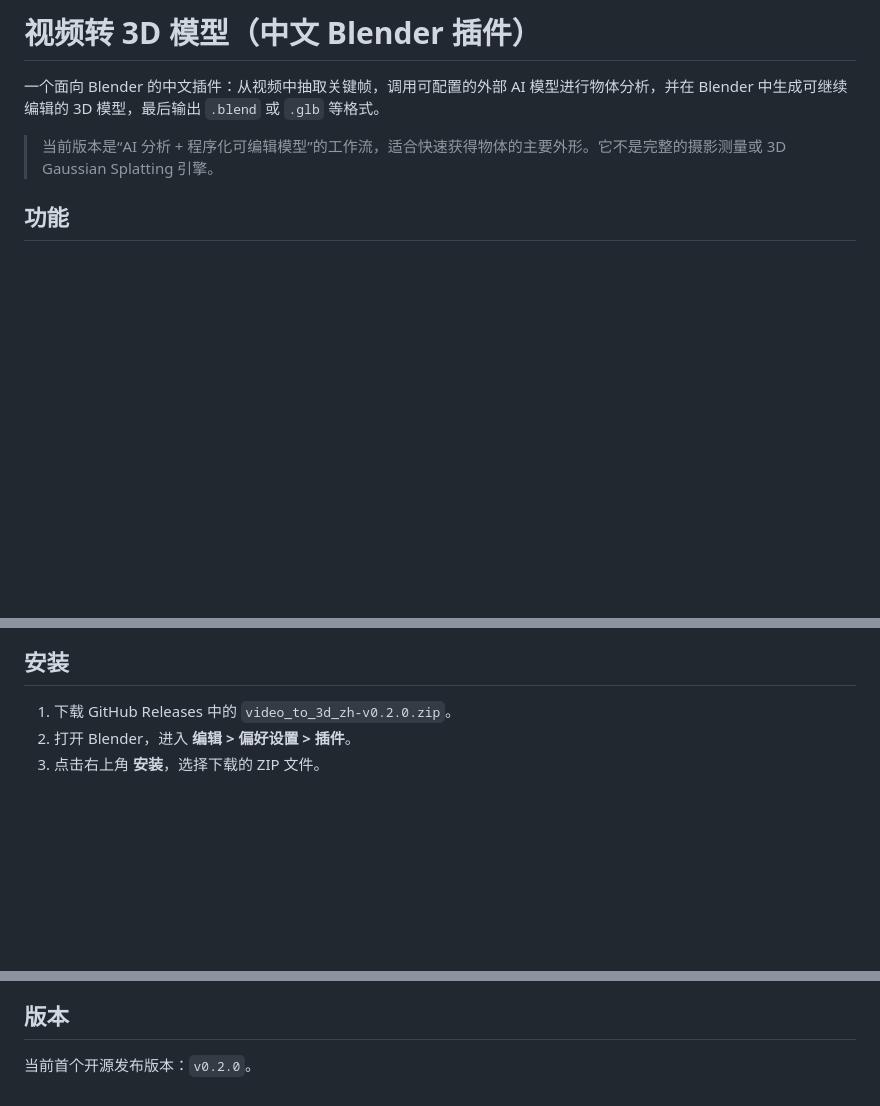
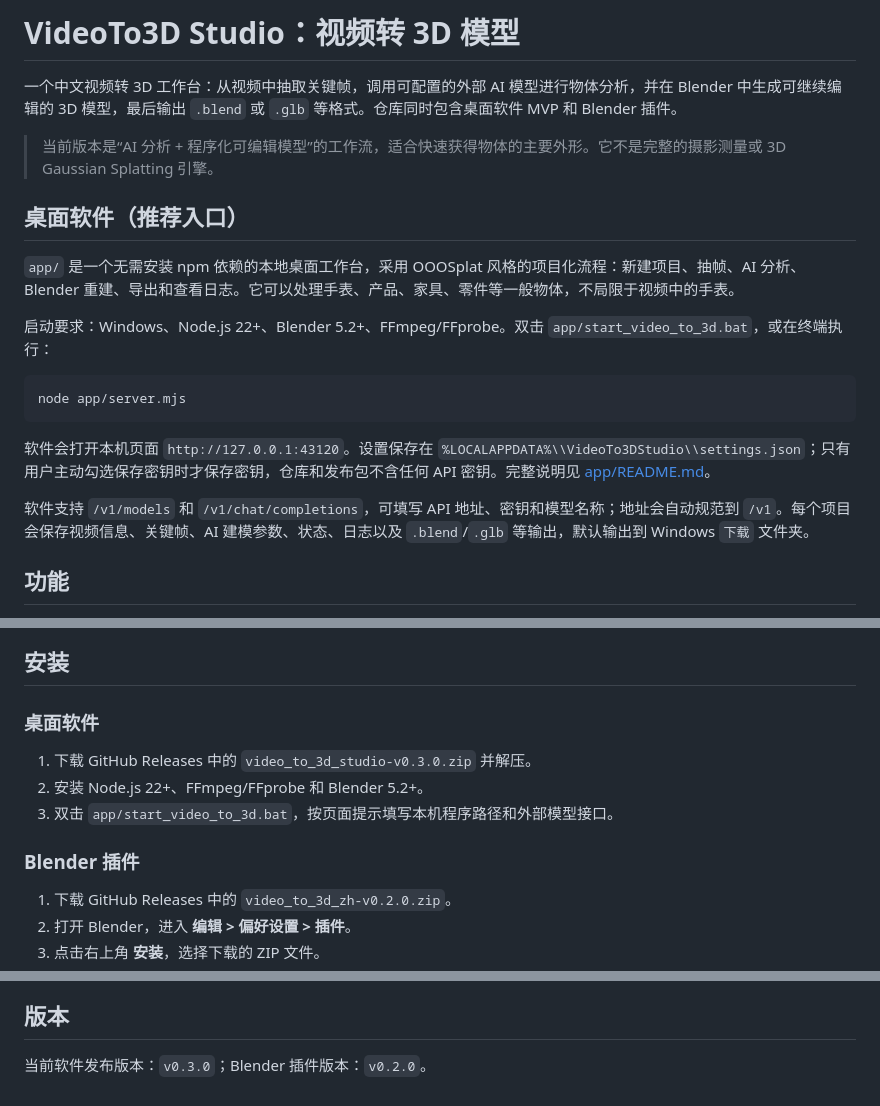
Before and after one commit to dhue5/video-to-3d-zh, a Markdown page: README.md, 3 parts joined by grey strips. Rendered like a GitHub page; blank space fills up the shorter version.

Commit message:
docs: update README for VideoTo3D Studio
Document the local desktop workflow, Blender plugin, configuration safety, and v0.3.0 release.

````diff
--- a/README.md
+++ b/README.md
@@ -1,8 +1,22 @@
-# 视频转 3D 模型（中文 Blender 插件）
+# VideoTo3D Studio：视频转 3D 模型
 
-一个面向 Blender 的中文插件：从视频中抽取关键帧，调用可配置的外部 AI 模型进行物体分析，并在 Blender 中生成可继续编辑的 3D 模型，最后输出 `.blend` 或 `.glb` 等格式。
+一个中文视频转 3D 工作台：从视频中抽取关键帧，调用可配置的外部 AI 模型进行物体分析，并在 Blender 中生成可继续编辑的 3D 模型，最后输出 `.blend` 或 `.glb` 等格式。仓库同时包含桌面软件 MVP 和 Blender 插件。
 
 > 当前版本是“AI 分析 + 程序化可编辑模型”的工作流，适合快速获得物体的主要外形。它不是完整的摄影测量或 3D Gaussian Splatting 引擎。
+
+## 桌面软件（推荐入口）
+
+`app/` 是一个无需安装 npm 依赖的本地桌面工作台，采用 OOOSplat 风格的项目化流程：新建项目、抽帧、AI 分析、Blender 重建、导出和查看日志。它可以处理手表、产品、家具、零件等一般物体，不局限于视频中的手表。
+
+启动要求：Windows、Node.js 22+、Blender 5.2+、FFmpeg/FFprobe。双击 `app/start_video_to_3d.bat`，或在终端执行：
+
+```powershell
+node app/server.mjs
+```
+
+软件会打开本机页面 `http://127.0.0.1:43120`。设置保存在 `%LOCALAPPDATA%\\VideoTo3DStudio\\settings.json`；只有用户主动勾选保存密钥时才保存密钥，仓库和发布包不含任何 API 密钥。完整说明见 [app/README.md](app/README.md)。
+
+软件支持 `/v1/models` 和 `/v1/chat/completions`，可填写 API 地址、密钥和模型名称；地址会自动规范到 `/v1`。每个项目会保存视频信息、关键帧、AI 建模参数、状态、日志以及 `.blend`/`.glb` 等输出，默认输出到 Windows `下载` 文件夹。
 
 ## 功能
 
@@ -28,6 +42,14 @@
 ![模型背面预览](docs/images/model-back.png)
 
 ## 安装
+
+### 桌面软件
+
+1. 下载 GitHub Releases 中的 `video_to_3d_studio-v0.3.0.zip` 并解压。
+2. 安装 Node.js 22+、FFmpeg/FFprobe 和 Blender 5.2+。
+3. 双击 `app/start_video_to_3d.bat`，按页面提示填写本机程序路径和外部模型接口。
+
+### Blender 插件
 
 1. 下载 GitHub Releases 中的 `video_to_3d_zh-v0.2.0.zip`。
 2. 打开 Blender，进入 **编辑 > 偏好设置 > 插件**。
@@ -109,4 +131,4 @@
 
 ## 版本
 
-当前首个开源发布版本：`v0.2.0`。
+当前软件发布版本：`v0.3.0`；Blender 插件版本：`v0.2.0`。
````
